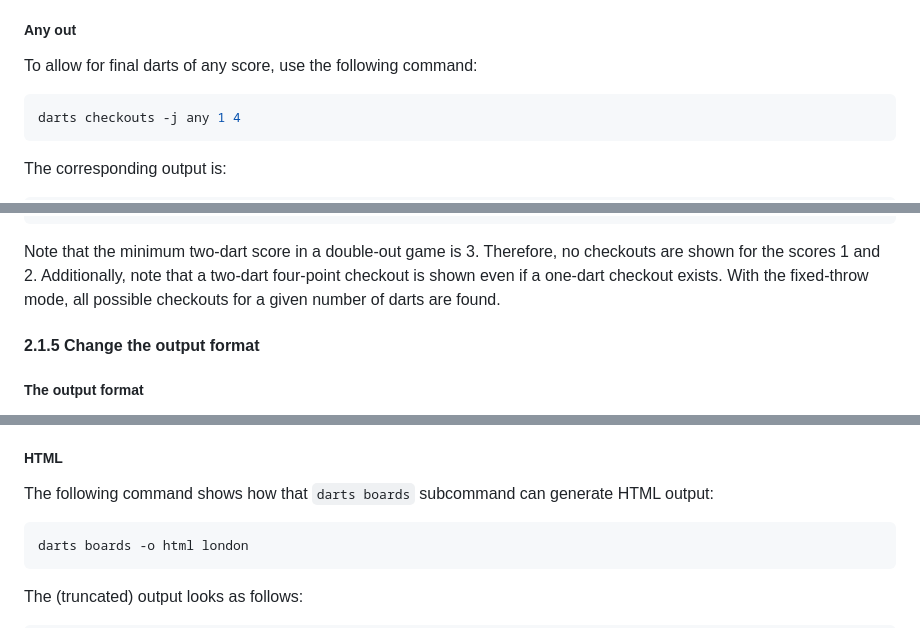
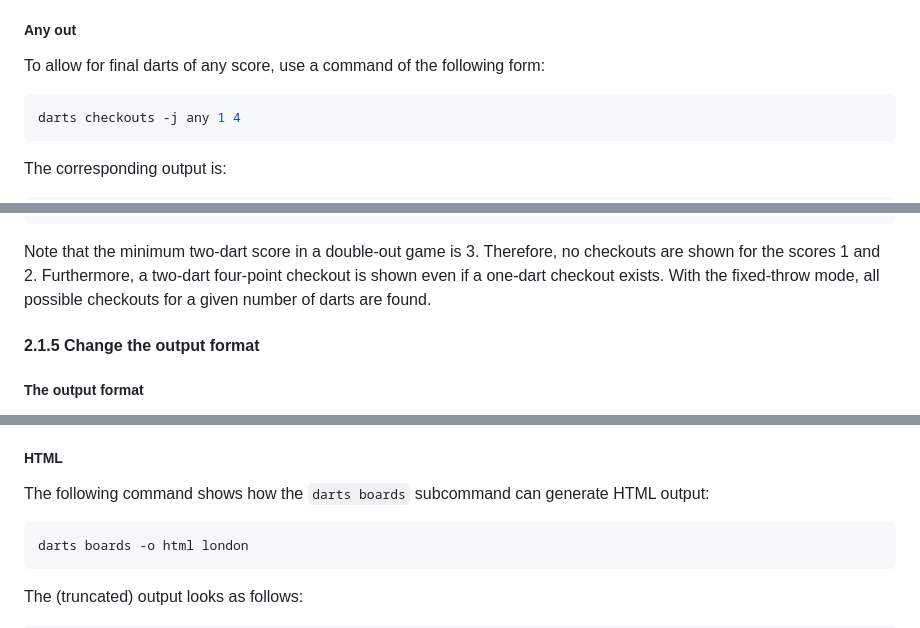
Before and after one commit to mauritssilvis/darts, a Markdown page: cli/java/README.md, 3 parts joined by grey strips. GitHub-like rendering.

````diff
--- a/cli/java/README.md
+++ b/cli/java/README.md
@@ -213,7 +216,7 @@ The supported checkout modes are:
 
 ##### Any out
 
-To allow for final darts of any score, use the following command:
+To allow for final darts of any score, use a command of the following form:
 
 ```shell
 darts checkouts -j any 1 4
@@ -378,7 +385,7 @@ The corresponding checkout table looks as follows:
 
 Note that the minimum two-dart score in a double-out game is 3.
 Therefore, no checkouts are shown for the scores 1 and 2.
-Additionally, note that a two-dart four-point checkout is shown even if a one-dart checkout exists.
+Furthermore, a two-dart four-point checkout is shown even if a one-dart checkout exists.
 With the fixed-throw mode, all possible checkouts for a given number of darts are found.
 
 #### 2.1.5 Change the output format
@@ -694,7 +701,7 @@ The following output formats are supported:
 
 ##### HTML
 
-The following command shows how that `darts boards` subcommand can generate HTML output:
+The following command shows how the `darts boards` subcommand can generate HTML output:
 
 ```shell
 darts boards -o html london
````
Also changed, not shown: other parts of cli/java/README.md (+16 -9 lines).
